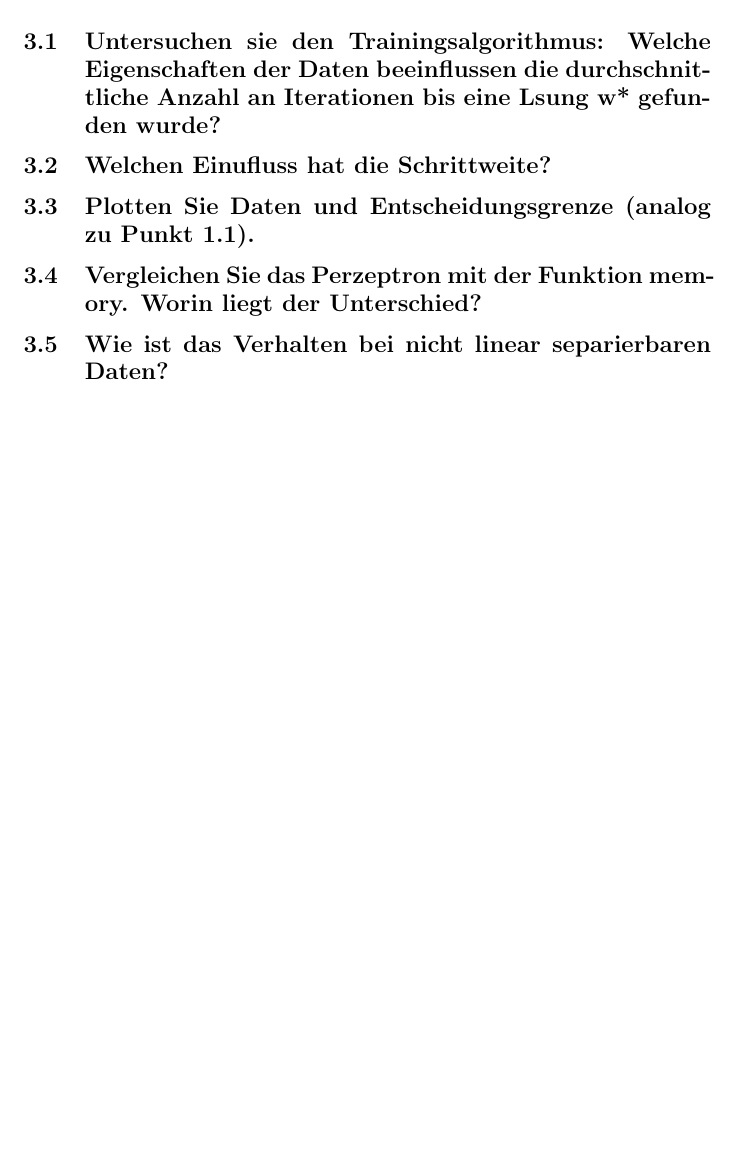
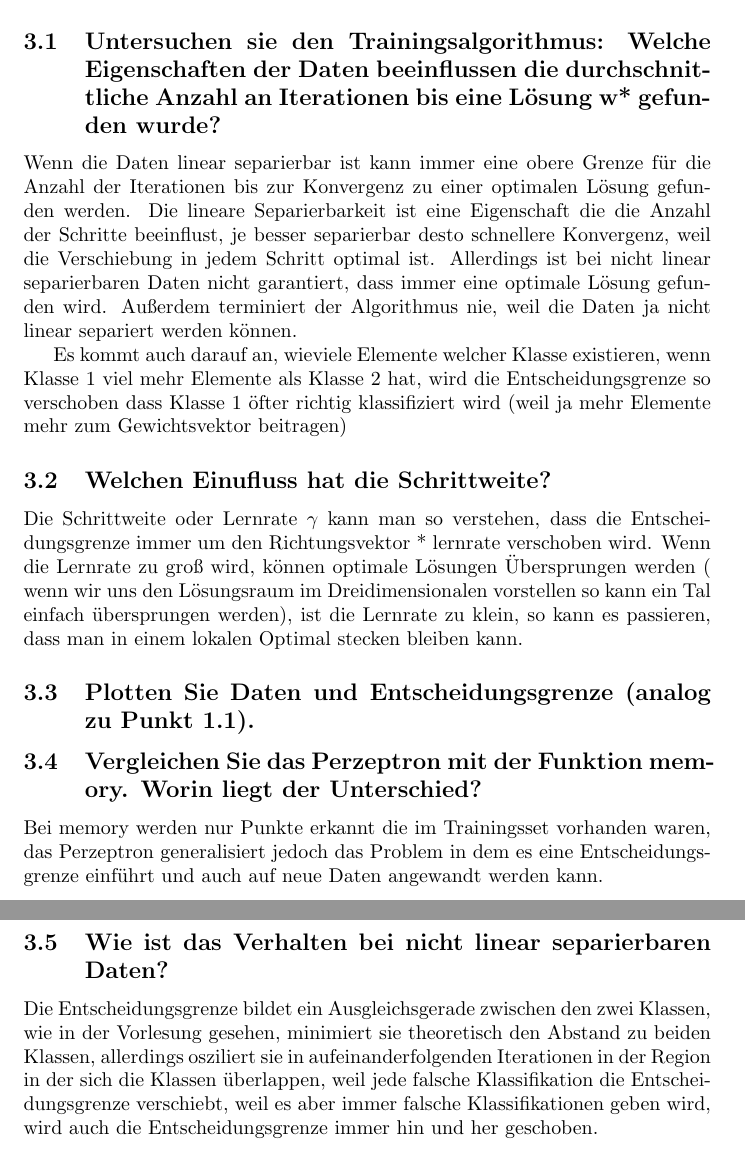
Before and after one commit to superphil0/mlcv, a LaTeX problem sheet (exercise1/ScientificReport/scientific_report.tex, which reads exercise1/ScientificReport/s3_results.tex): part of page 4 of 6 before the commit and two parts of pages 4 and 6 of 7 after it, the two joined at a grey line, cut so that both start at the same text, the shorter picture padded with empty space. Compiled offline with pdfLaTeX.

Commit message:
added text ex3

```diff
--- a/exercise1/ScientificReport/s3_results.tex
+++ b/exercise1/ScientificReport/s3_results.tex
@@ -2,9 +2,13 @@
 
 Das Perceptron ist eine einfache Variante eines neuronalen Netzes. Das Prinzip wurde erstmals im Jahre 1958 von Frank Rosenblatt veröffentlicht\cite{rosenblatt58}. Es handelt sich dabei um eine lineare Diskriminantenfunktion. Während des Lernvorganges wird ein Vektor mit Gewichten erstellt, welcher dann anschließend eine Klassifikation vornimmt. Das Ergebnis wird anschließend durch eine Signum-Funktion dargstellt.
 
-\subsection{Untersuchen sie den Trainingsalgorithmus: Welche Eigenschaften der Daten beeinflussen die durchschnittliche Anzahl an Iterationen bis eine Lsung w* gefunden wurde?}
+\subsection{Untersuchen sie den Trainingsalgorithmus: Welche Eigenschaften der Daten beeinflussen die durchschnittliche Anzahl an Iterationen bis eine Lösung w* gefunden wurde?}
+Wenn die Daten linear separierbar ist kann immer eine obere Grenze für die Anzahl der Iterationen bis zur Konvergenz zu einer optimalen Lösung gefunden werden.
+Die lineare Separierbarkeit ist eine Eigenschaft die die Anzahl der Schritte beeinflust, je besser separierbar desto schnellere Konvergenz, weil die Verschiebung in jedem Schritt optimal ist. Allerdings ist bei nicht linear separierbaren Daten nicht garantiert, dass immer eine optimale Lösung gefunden wird. Außerdem terminiert der Algorithmus nie, weil die Daten ja nicht linear separiert werden können. \par{Es kommt auch darauf an, wieviele Elemente welcher Klasse existieren, wenn Klasse 1 viel mehr Elemente als Klasse 2 hat, wird die Entscheidungsgrenze so verschoben dass Klasse 1 öfter richtig klassifiziert wird (weil ja mehr Elemente mehr zum Gewichtsvektor beitragen)}
 
 \subsection{Welchen Einufluss hat die Schrittweite?}
+Die Schrittweite oder Lernrate $\gamma$ kann man so verstehen, dass die Entscheidungsgrenze immer um den Richtungsvektor * lernrate verschoben wird. Wenn die Lernrate zu groß wird, können optimale Lösungen Übersprungen werden ( wenn wir uns den Lösungsraum im Dreidimensionalen vorstellen so kann ein Tal einfach übersprungen werden), ist die Lernrate zu klein, so kann es passieren, dass man in einem lokalen Optimal stecken bleiben kann.
+
 \subsection{Plotten Sie Daten und Entscheidungsgrenze (analog zu Punkt 1.1).}
 \begin{figure}
 
@@ -29,4 +33,6 @@ Das Perceptron ist eine einfache Variante eines neuronalen Netzes. Das Prinzip w
 \end{figure}
 
 \subsection{Vergleichen Sie das Perzeptron mit der Funktion memory. Worin liegt der Unterschied?}
+Bei memory werden nur Punkte erkannt die im Trainingsset vorhanden waren, das Perzeptron generalisiert jedoch das Problem in dem es eine Entscheidungsgrenze einführt und auch auf neue Daten angewandt werden kann.
 \subsection{Wie ist das Verhalten bei nicht linear separierbaren Daten?}
+Die Entscheidungsgrenze bildet ein Ausgleichsgerade zwischen den zwei Klassen, wie in der Vorlesung gesehen, minimiert sie theoretisch den Abstand zu beiden Klassen, allerdings osziliert sie in aufeinanderfolgenden Iterationen in der Region in der sich die Klassen überlappen, weil jede falsche Klassifikation die Entscheidungsgrenze verschiebt, weil es aber immer falsche Klassifikationen geben wird, wird auch die Entscheidungsgrenze immer hin und her geschoben.
```
Also changed, not shown: exercise1/ScientificReport/scientific_report.pdf, 9 other files.
